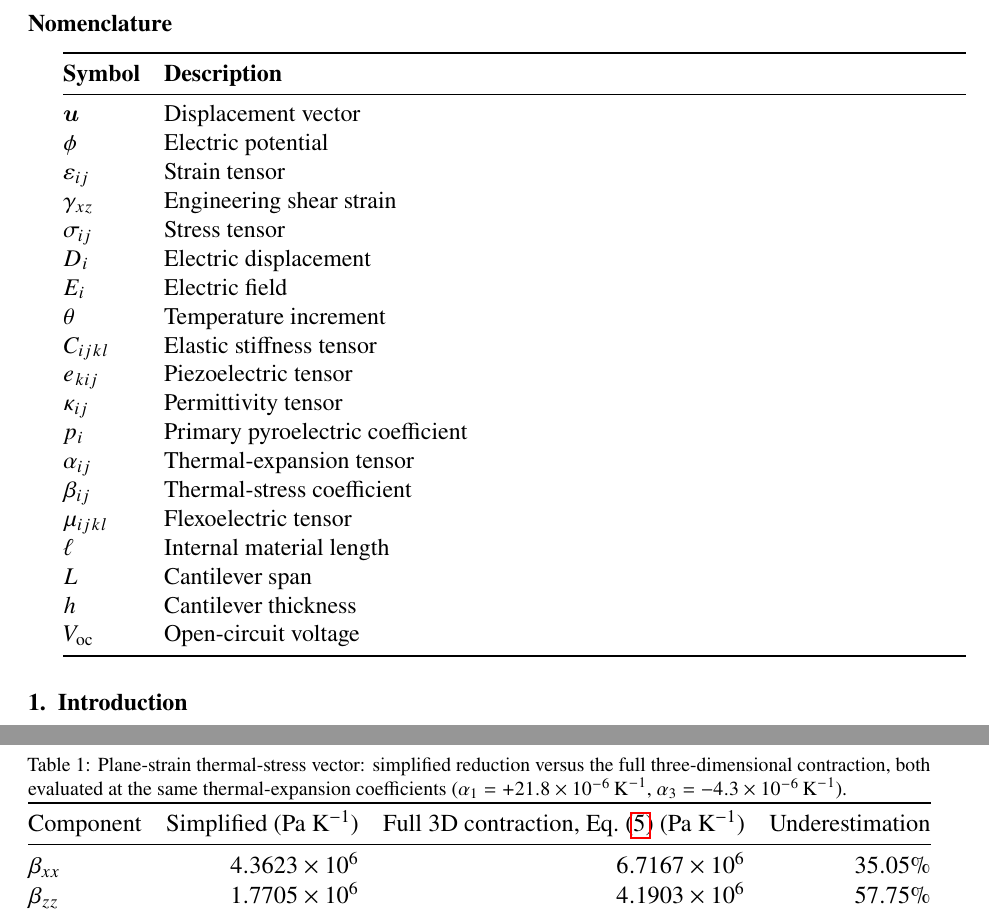
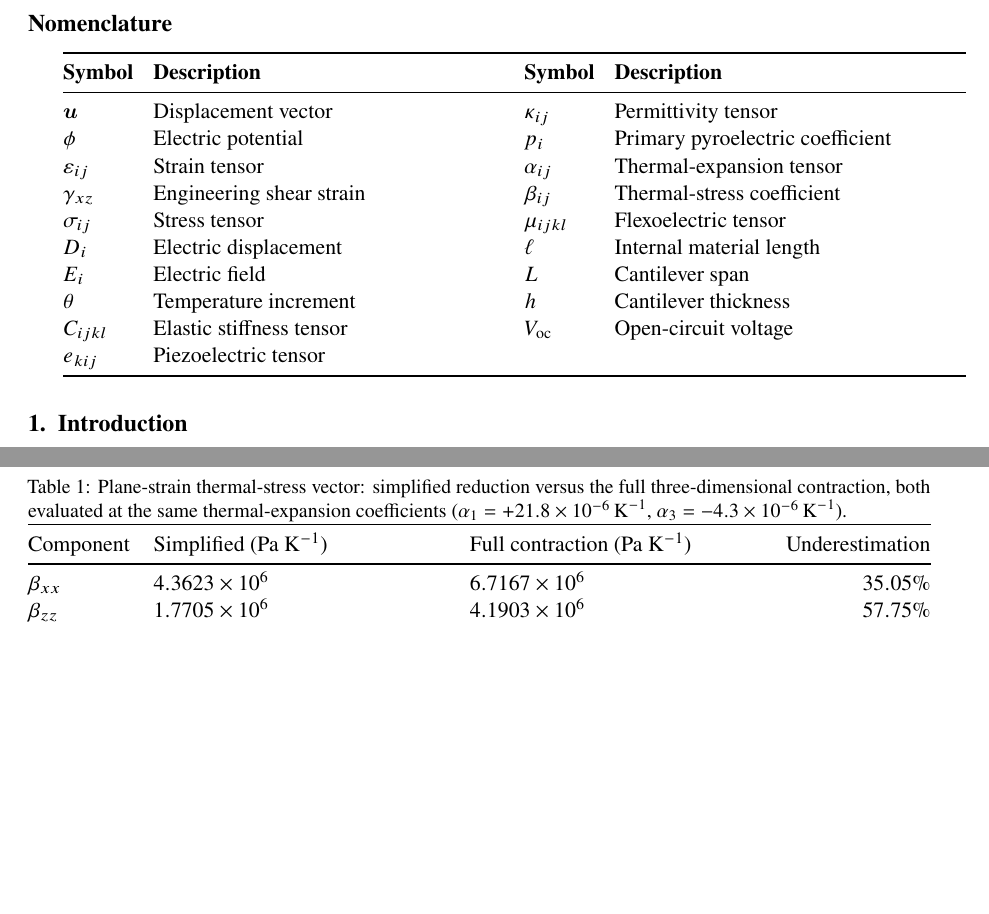
Before and after one commit to vipin-oss/FEM_5_16_OCT_AMME, a LaTeX paper (manuscript_FINEL.tex): two parts of pages 2 and 6 of 27, joined at a grey line, cut so that both start at the same text, the shorter picture padded with empty space. Compiled offline with pdfLaTeX.

Commit message:
Fix corresponding-author email block and compact nomenclature and table typography

```diff
--- a/manuscript_FINEL.tex
+++ b/manuscript_FINEL.tex
@@ -36,31 +35,26 @@ Anisotropic thermoelasticity \sep Plane strain \sep Thermopiezoelectricity \sep
 \end{keyword}
 \end{frontmatter}
 \section*{Nomenclature}
-\begin{tabularx}{\linewidth}{@{}lX@{}}
+\begingroup
+\small
+\setlength{\tabcolsep}{5pt}
+\begin{tabularx}{\linewidth}{@{}lXlX@{}}
 \toprule
-\textbf{Symbol} & \textbf{Description}\\
+\textbf{Symbol} & \textbf{Description} & \textbf{Symbol} & \textbf{Description}\\
 \midrule
-$\bm u$ & Displacement vector\\
-$\phi$ & Electric potential\\
-$\varepsilon_{ij}$ & Strain tensor\\
-$\gamma_{xz}$ & Engineering shear strain\\
-$\sigma_{ij}$ & Stress tensor\\
-$D_i$ & Electric displacement\\
-$E_i$ & Electric field\\
-$\theta$ & Temperature increment\\
-$C_{ijkl}$ & Elastic stiffness tensor\\
-$e_{kij}$ & Piezoelectric tensor\\
-$\kappa_{ij}$ & Permittivity tensor\\
-$p_i$ & Primary pyroelectric coefficient\\
-$\alpha_{ij}$ & Thermal-expansion tensor\\
-$\beta_{ij}$ & Thermal-stress coefficient\\
-$\mu_{ijkl}$ & Flexoelectric tensor\\
-$\ell$ & Internal material length\\
-$L$ & Cantilever span\\
-$h$ & Cantilever thickness\\
-$V_{\mathrm{oc}}$ & Open-circuit voltage\\
+$\bm u$ & Displacement vector & $\kappa_{ij}$ & Permittivity tensor\\
+$\phi$ & Electric potential & $p_i$ & Primary pyroelectric coefficient\\
+$\varepsilon_{ij}$ & Strain tensor & $\alpha_{ij}$ & Thermal-expansion tensor\\
+$\gamma_{xz}$ & Engineering shear strain & $\beta_{ij}$ & Thermal-stress coefficient\\
+$\sigma_{ij}$ & Stress tensor & $\mu_{ijkl}$ & Flexoelectric tensor\\
+$D_i$ & Electric displacement & $\ell$ & Internal material length\\
+$E_i$ & Electric field & $L$ & Cantilever span\\
+$\theta$ & Temperature increment & $h$ & Cantilever thickness\\
+$C_{ijkl}$ & Elastic stiffness tensor & $V_{\mathrm{oc}}$ & Open-circuit voltage\\
+$e_{kij}$ & Piezoelectric tensor & &\\
 \bottomrule
 \end{tabularx}
+\endgroup
 
 \section{Introduction}
 %======================================================================
@@ -325,17 +319,15 @@ three-dimensional contraction, both evaluated at the same thermal-expansion
 coefficients
 ($\alpha_1=+21.8\times10^{-6}\,\text{K}^{-1}$, $\alpha_3=-4.3\times10^{-6}\,\text{K}^{-1}$).}
 \label{tab:beta}
-\resizebox{\linewidth}{!}{%
-\begin{tabular}{@{}lrrr@{}}
+\small
+\begin{tabularx}{\linewidth}{@{}lXXr@{}}
 \toprule
-Component & Simplified (Pa K$^{-1}$) & Full 3D contraction, Eq.~\eqref{eq:betaPS} (Pa K$^{-1}$) &
-Underestimation \\
+Component & Simplified (Pa K$^{-1}$) & Full contraction (Pa K$^{-1}$) & Underestimation \\
 \midrule
 $\beta_{xx}$ & $4.3623\times10^{6}$ & $6.7167\times10^{6}$ & $35.05\%$ \\
 $\beta_{zz}$ & $1.7705\times10^{6}$ & $4.1903\times10^{6}$ & $57.75\%$ \\
 \bottomrule
-\end{tabular}%
-}
+\end{tabularx}
 \end{table}
 
 Table~\ref{tab:beta} compares the two forms of the thermal-stress vector at the same
```
Also changed, not shown: manuscript_FINEL.tex (14 more changed lines).
